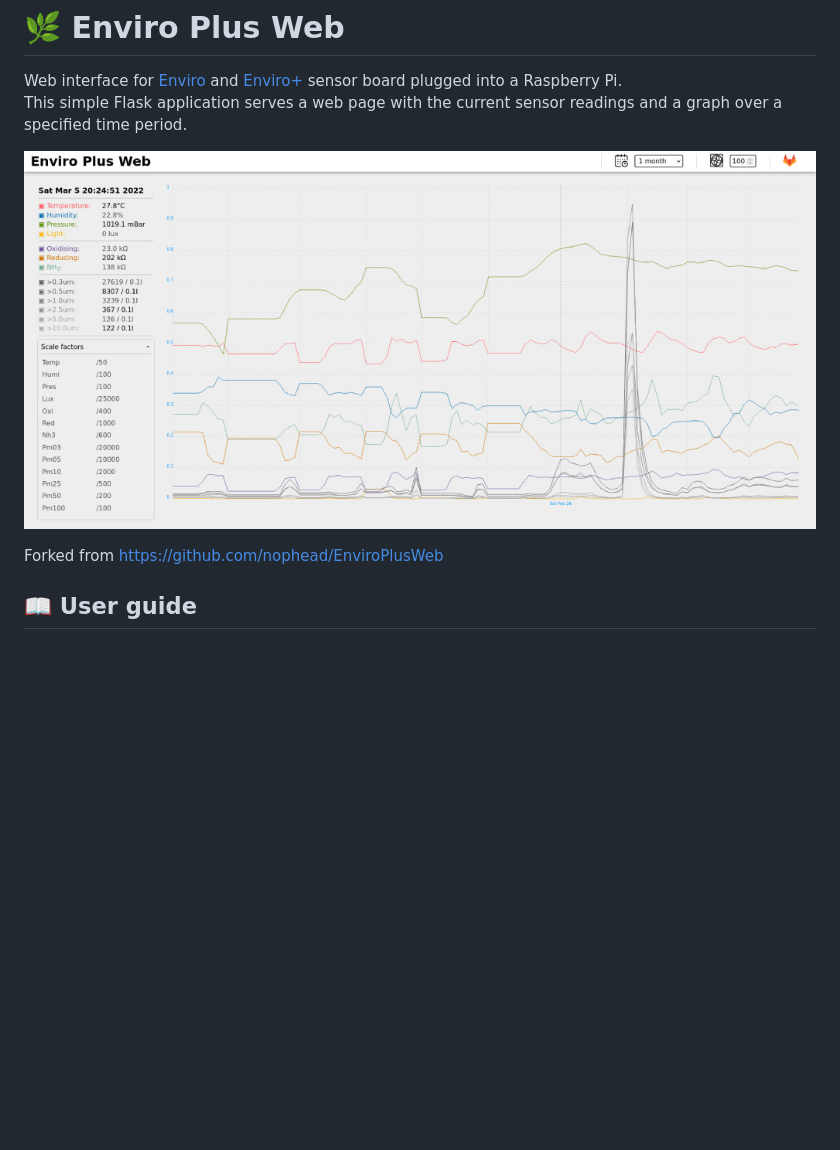
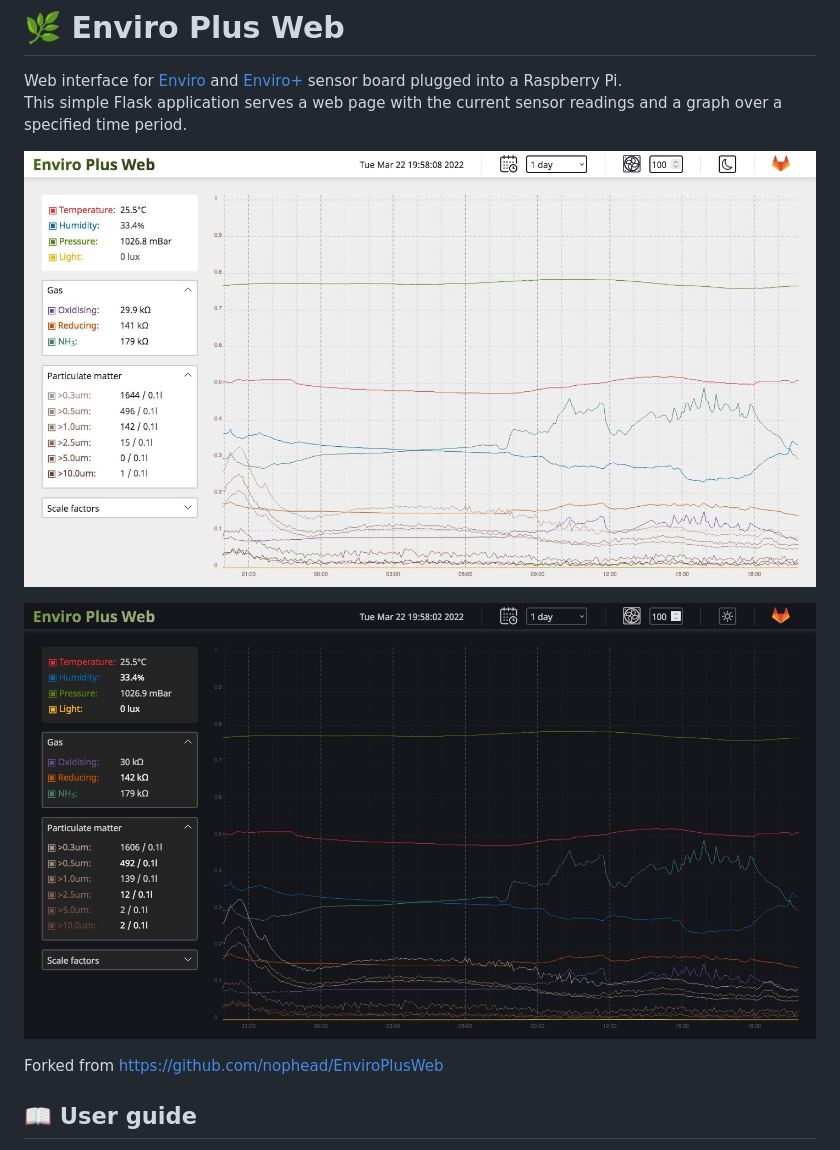
Before and after one commit to timjhou/enviroplusweb, a Markdown page: README.md, the part around the change. GitHub-like rendering; pictures changed too: screenshot-darkTheme.jpg (added), screenshot-lightTheme.jpg (added), screenshot.jpg (deleted); blank space fills up the shorter version.

```diff
--- a/README.md
+++ b/README.md
@@ -3,7 +3,10 @@
 Web interface for [Enviro](https://shop.pimoroni.com/products/enviro?variant=31155658489939) and [Enviro+](https://shop.pimoroni.com/products/enviro?variant=31155658457171) sensor board plugged into a Raspberry Pi.
 This simple Flask application serves a web page with the current sensor readings and a graph over a specified time period.
 
-![Screenshot](screenshot.jpg)
+![Screenshot](screenshot-lightTheme.jpg)
+
+![Screenshot](screenshot-darkTheme.jpg)
+
 
 Forked from <https://github.com/nophead/EnviroPlusWeb>
 
```
Also changed, not shown: 3 other files.
